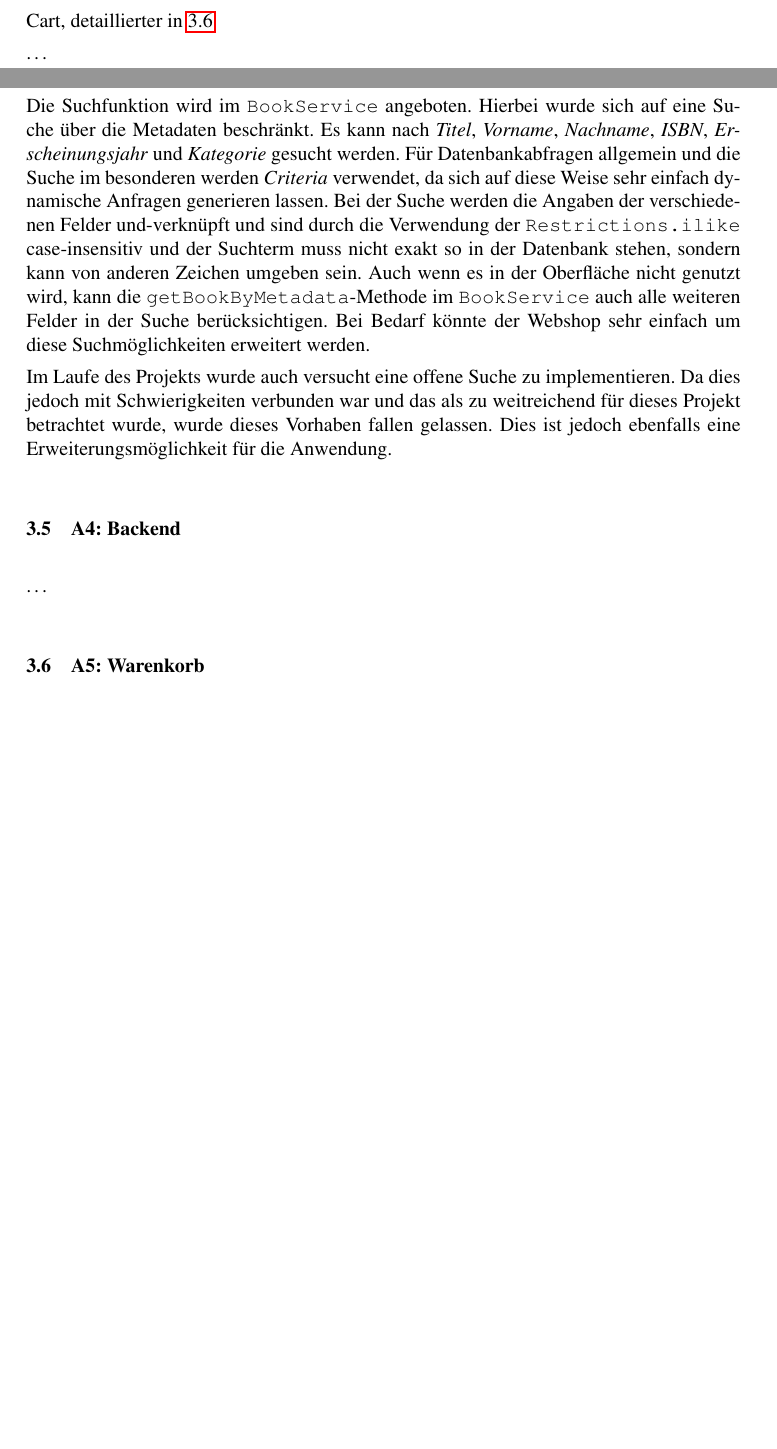
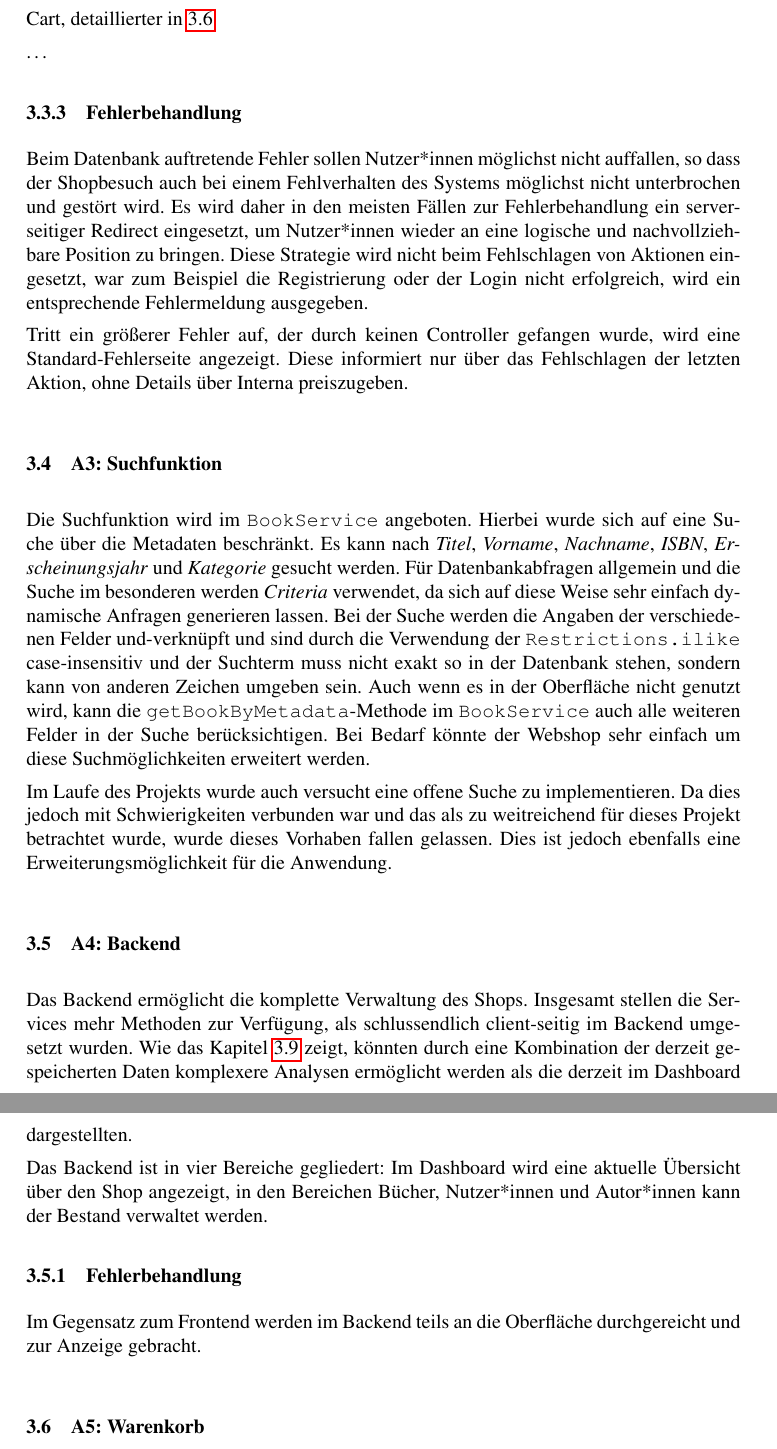
Before and after one commit to ca057/kirjanystaevaet, a LaTeX document (documentation/abschlussbericht/mi-proj-b_group2_abschlussbericht.tex, which reads documentation/abschlussbericht/anforderungskatalog.tex): two parts of pages 9 and 10 of 15 before the commit and two parts of pages 10 and 11 of 16 after it, joined at a grey line, cut so that both start at the same text, the shorter picture padded with empty space. Compiled offline with pdfLaTeX; a missing bibliography style is replaced by a similar one.

Commit message:
Further additions to documentation

```diff
--- a/documentation/abschlussbericht/anforderungskatalog.tex
+++ b/documentation/abschlussbericht/anforderungskatalog.tex
@@ -67,6 +69,12 @@
 
 		\dots
 
+		\subsubsection{Fehlerbehandlung}
+		%TODO mehr mehr mehr!
+		Beim Datenbank auftretende Fehler sollen Nutzer*innen möglichst nicht auffallen, so dass der Shopbesuch auch bei einem Fehlverhalten des Systems möglichst nicht unterbrochen und gestört wird. Es wird daher in den meisten Fällen zur Fehlerbehandlung ein server-seitiger Redirect eingesetzt, um Nutzer*innen wieder an eine logische und nachvollziehbare Position zu bringen. Diese Strategie wird nicht beim Fehlschlagen von Aktionen eingesetzt, war zum Beispiel die Registrierung oder der Login nicht erfolgreich, wird ein entsprechende Fehlermeldung ausgegeben.
+
+		Tritt ein größerer Fehler auf, der durch keinen Controller gefangen wurde, wird eine Standard-Fehlerseite angezeigt. Diese informiert nur über das Fehlschlagen der letzten Aktion, ohne Details über Interna preiszugeben.
+
 	\subsection{A3: Suchfunktion}\label{umsetzung:Suche}
 	Die Suchfunktion wird im \texttt{BookService} angeboten. Hierbei wurde sich auf eine Suche über die Metadaten beschränkt. Es kann nach \textit{Titel}, \textit{Vorname}, \textit{Nachname}, \textit{ISBN}, \textit{Erscheinungsjahr} und \textit{Kategorie} gesucht werden. Für Datenbankabfragen allgemein und die Suche im besonderen werden \textit{Criteria} verwendet, da sich auf diese Weise sehr einfach dynamische Anfragen generieren lassen. Bei der Suche werden die Angaben der verschiedenen Felder und-verknüpft und sind durch die Verwendung der \texttt{Restrictions.ilike} case-insensitiv und der Suchterm muss nicht exakt so in der Datenbank stehen, sondern kann von anderen Zeichen umgeben sein.
 	Auch wenn es in der Oberfläche nicht genutzt wird, kann die \texttt{getBookByMetadata}-Methode im \texttt{BookService} auch alle weiteren Felder in der Suche berücksichtigen. Bei Bedarf könnte der Webshop sehr einfach um diese Suchmöglichkeiten erweitert werden.
@@ -74,8 +82,18 @@
 	Im Laufe des Projekts wurde auch versucht eine offene Suche zu implementieren. Da dies jedoch mit Schwierigkeiten verbunden war und das als zu weitreichend für dieses Projekt betrachtet wurde, wurde dieses Vorhaben fallen gelassen. Dies ist jedoch ebenfalls eine Erweiterungsmöglichkeit für die Anwendung.
 
 	\subsection{A4: Backend}\label{sec:umsetzung:backend}
-	\dots
+	Das Backend ermöglicht die komplette Verwaltung des Shops. Insgesamt stellen die Services mehr Methoden zur Verfügung, als schlussendlich client-seitig im Backend umgesetzt wurden. Wie das Kapitel \ref{sec:umsetzung:analyse} zeigt, könnten durch eine Kombination der derzeit gespeicherten Daten komplexere Analysen ermöglicht werden als die derzeit im Dashboard dargestellten.
+
+	%CO nachschauen welche bereiche
+	Das Backend ist in vier Bereiche gegliedert: Im Dashboard wird eine aktuelle Übersicht über den Shop angezeigt, in den Bereichen Bücher, Nutzer*innen und Autor*innen kann der Bestand verwaltet werden.
+
+	% genaue Gliederung nachschauen
+
+		\subsubsection{Fehlerbehandlung}
+		Im Gegensatz zum Frontend werden im Backend teils an die Oberfläche durchgereicht und zur Anzeige gebracht.
+
 	\subsection{A5: Warenkorb}\label{sec:umsetzung:cart}
+	%LT Implementierung beschreiben
 	\dots
 
 	\subsection{A6: Bestellverwaltung}\label{sec:umsetzung:Bestellverwaltung}
```
Also changed, not shown: documentation/abschlussbericht/anforderungskatalog.tex (10 more changed lines), 3 other files.
